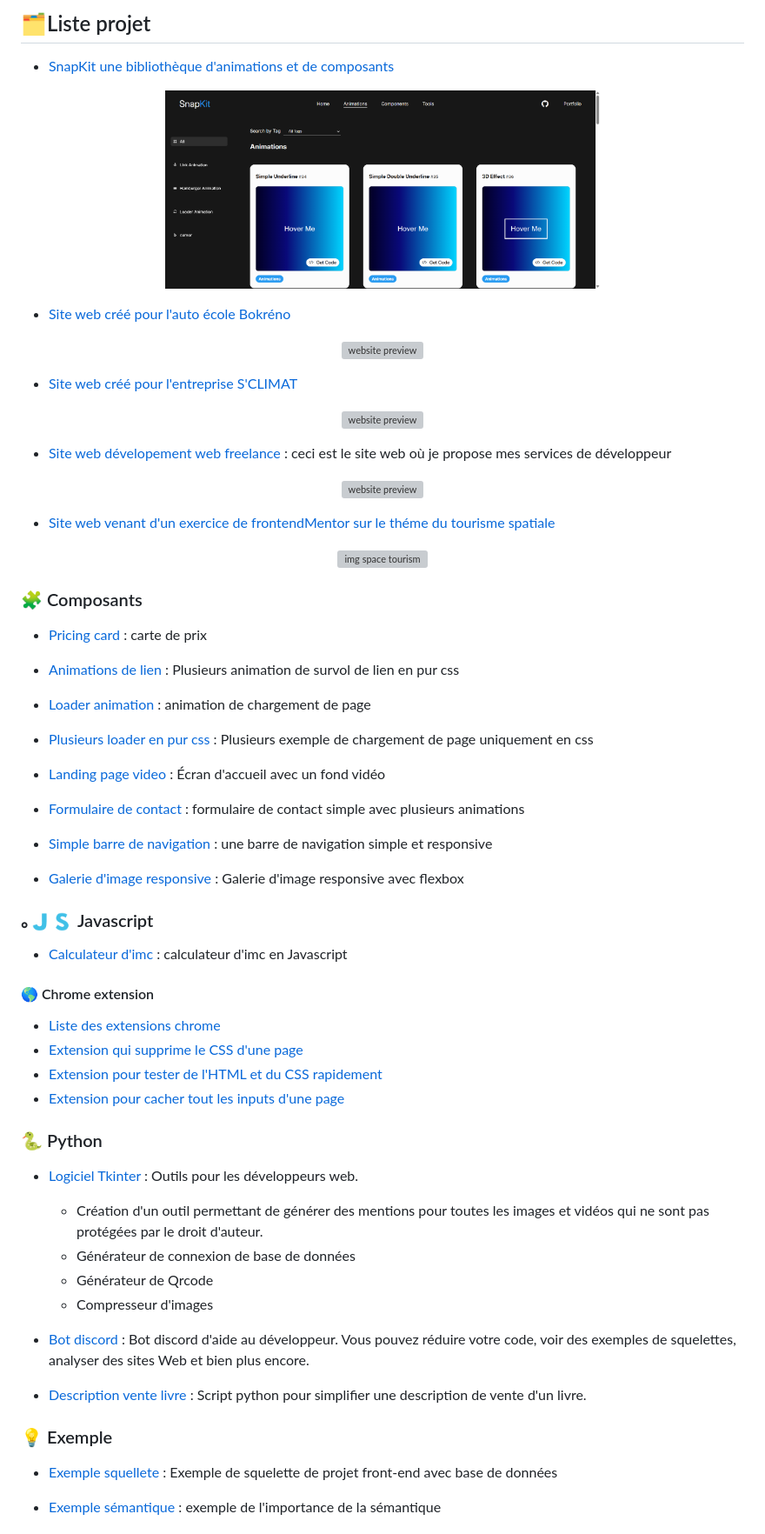
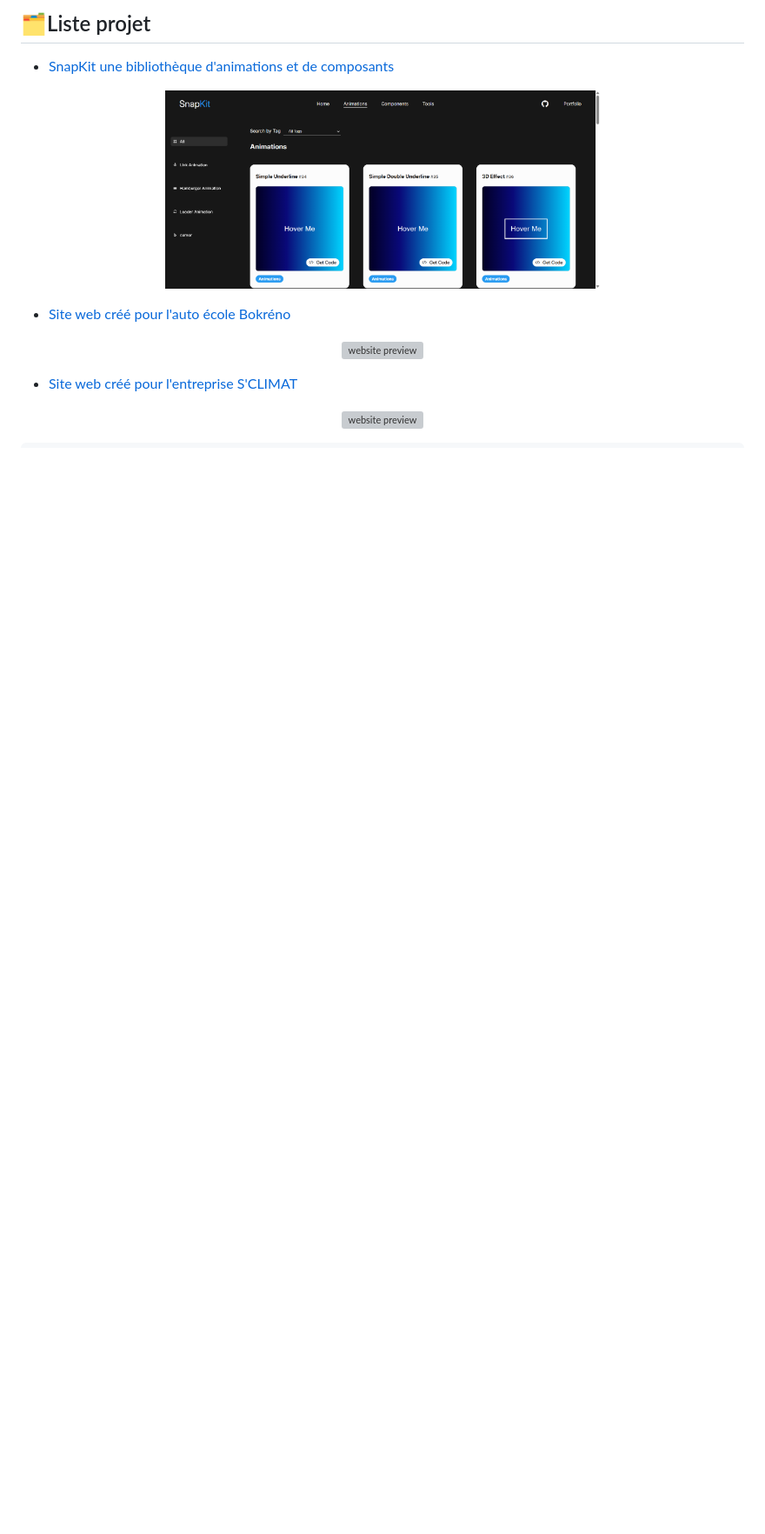
Before and after one commit to Tim-Fromentin/Tim-Fromentin, a Markdown page: README.md, the part around one of its changes. Shown at 87% size. Rendered like a GitHub page; blank space fills up the shorter version; grey boxes are pictures that could not be loaded.

```diff
--- a/README.md
+++ b/README.md
@@ -127,57 +127,4 @@
 <img alt="website preview" src="./s&apos;climat.png" width="500">
 </p>
 
-- [Site web dévelopement web freelance](https://github.com/Tim-Fromentin/tim-fromentin-website) : ceci est le site web où je propose mes services de développeur
-<p align="center">
-<img alt="website preview" src="./tf-website.png" width="100">
-</p>
 
-- [Site web venant d'un exercice de frontendMentor sur le théme du tourisme spatiale](https://github.com/Tim-Fromentin/space-tourism-excercie-by-frontendmentor)
-<p align="center">
-<img alt="img space tourism" src="./space-tourism.webp" width="500">
-</p>
-
-
-
-###  🧩 Composants
-
-- [Pricing card](https://github.com/Tim-Fromentin/pricing-card-wave) : carte de prix
-
-- [Animations de lien](https://github.com/Tim-Fromentin/link_animation) : Plusieurs animation de survol de lien en pur css
-
-- [Loader animation](https://github.com/Tim-Fromentin/simple-loader-spin-css) : animation de chargement de page
-
-- [Plusieurs loader en pur css](https://github.com/Tim-Fromentin/free-loader-pure-css) : Plusieurs exemple de chargement de page uniquement en css
-
-- [Landing page video](https://github.com/Tim-Fromentin/landing-page-video) : Écran d'accueil avec un fond vidéo
-
-- [Formulaire de contact](https://github.com/Tim-Fromentin/modern-form) : formulaire de contact simple avec plusieurs animations
-
-- [Simple barre de navigation](https://github.com/Tim-Fromentin/simple-navbar) : une barre de navigation simple et responsive
-
-- [Galerie d'image responsive](https://github.com/Tim-Fromentin/flex-gallery) : Galerie d'image responsive avec flexbox
-
-### ｡🇯‌🇸‌ Javascript
-- [Calculateur d'imc](https://github.com/Tim-Fromentin/calcul-imc-js) : calculateur d'imc en Javascript
-#### 🌎 Chrome extension
-- [Liste des extensions chrome](https://tim-fromentin.github.io/chrome_extensions/)
-- [Extension qui supprime le CSS d'une page](https://chromewebstore.google.com/detail/remove-all-css/ohjeefjccmpfakjehbdclamnhpipnhcj)
-- [Extension pour tester de l'HTML et du CSS rapidement](https://chromewebstore.google.com/detail/codequick/jhagbagdnbanbiadpfdampfebfdacafn)
-- [Extension pour cacher tout les inputs d'une page](https://chromewebstore.google.com/detail/privateye/gmbfklmpmcacbjokhdkfffnbgkdkocmi)
-### 🐍 Python
-
-- [Logiciel Tkinter](https://github.com/Tim-Fromentin/software_dev_utils_tkinter) : Outils pour les développeurs web.
-    - Création d'un outil permettant de générer des mentions pour toutes les images et vidéos qui ne sont pas protégées par le droit d'auteur.
-    - Générateur de connexion de base de données
-    - Générateur de Qrcode
-    - Compresseur d'images
-
-- [Bot discord](https://github.com/Tim-Fromentin/bot-discord-help-developer) : Bot discord d'aide au développeur. Vous pouvez réduire votre code, voir des exemples de squelettes, analyser des sites Web et bien plus encore.
-
-- [Description vente livre](https://github.com/Tim-Fromentin/description-vente-livre) : Script python pour simplifier une description de vente d'un livre.
-
-### 💡 Exemple
-- [Exemple squellete](https://github.com/Tim-Fromentin/Website-skeleton-file-with-database) : Exemple de squelette de projet front-end avec base de données
-
-- [Exemple sémantique](https://github.com/Tim-Fromentin/Example-semantic-importance) : exemple de l'importance de la sémantique
-
```
Also changed, not shown: other parts of README.md (+0 -25 lines).
